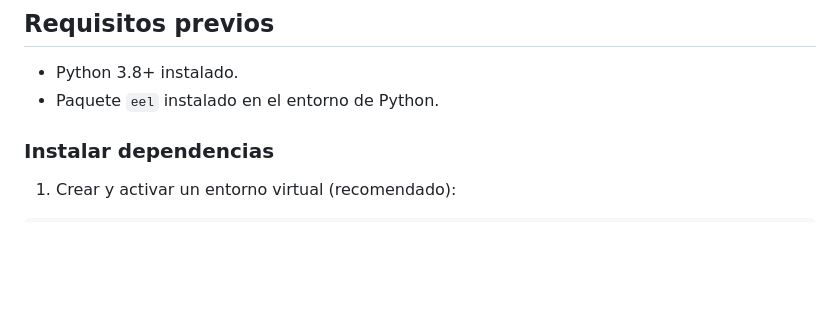
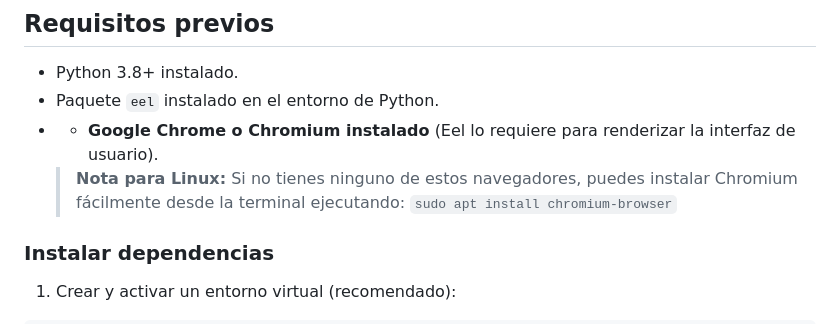
Before and after one commit to samuelArenas2005/IA-proyecto-I, a Markdown page: README.md, the part around the change. Drawn GitHub-style; blank space fills up the shorter version.

Commit message:
Update README with browser requirements for Eel
Added note about required browsers for Eel.

```diff
--- a/README.md
+++ b/README.md
@@ -6,6 +6,9 @@ Este proyecto es un simulador de rutas en una ciudad isométrica usando intelige
 
 - Python 3.8+ instalado.
 - Paquete `eel` instalado en el entorno de Python.
+- - **Google Chrome o Chromium instalado** (Eel lo requiere para renderizar la interfaz de usuario).
+  > **Nota para Linux:** Si no tienes ninguno de estos navegadores, puedes instalar Chromium fácilmente desde la terminal ejecutando:
+  > `sudo apt install chromium-browser`
 
 ### Instalar dependencias
 
```
